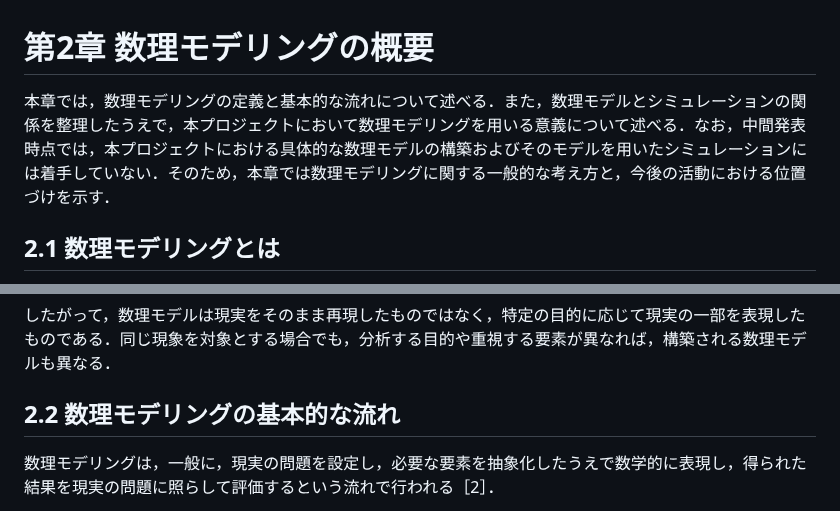
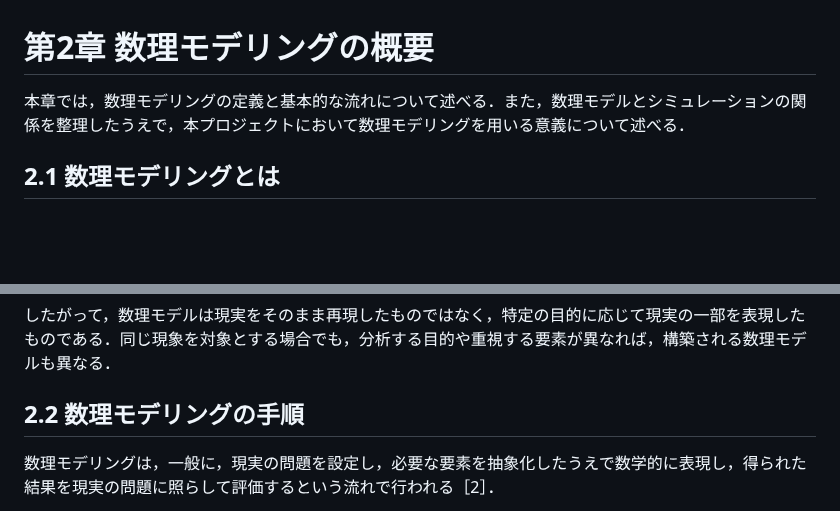
Before and after one commit to mathematical-modeling-project-2026/midterm-report, a Markdown page: docs/chapter2.md, 2 parts joined by grey strips. Drawn GitHub-style; blank space fills up the shorter version.

```diff
--- a/docs/chapter2.md
+++ b/docs/chapter2.md
@@ -1,6 +1,6 @@
 # 第2章 数理モデリングの概要
 
-本章では，数理モデリングの定義と基本的な流れについて述べる．また，数理モデルとシミュレーションの関係を整理したうえで，本プロジェクトにおいて数理モデリングを用いる意義について述べる．なお，中間発表時点では，本プロジェクトにおける具体的な数理モデルの構築およびそのモデルを用いたシミュレーションには着手していない．そのため，本章では数理モデリングに関する一般的な考え方と，今後の活動における位置づけを示す．
+本章では，数理モデリングの定義と基本的な流れについて述べる．また，数理モデルとシミュレーションの関係を整理したうえで，本プロジェクトにおいて数理モデリングを用いる意義について述べる．
 
 ## 2.1 数理モデリングとは
 
@@ -10,7 +10,7 @@
 
 したがって，数理モデルは現実をそのまま再現したものではなく，特定の目的に応じて現実の一部を表現したものである．同じ現象を対象とする場合でも，分析する目的や重視する要素が異なれば，構築される数理モデルも異なる．
 
-## 2.2 数理モデリングの基本的な流れ
+## 2.2 数理モデリングの手順
 
 数理モデリングは，一般に，現実の問題を設定し，必要な要素を抽象化したうえで数学的に表現し，得られた結果を現実の問題に照らして評価するという流れで行われる［2］．
 
```
